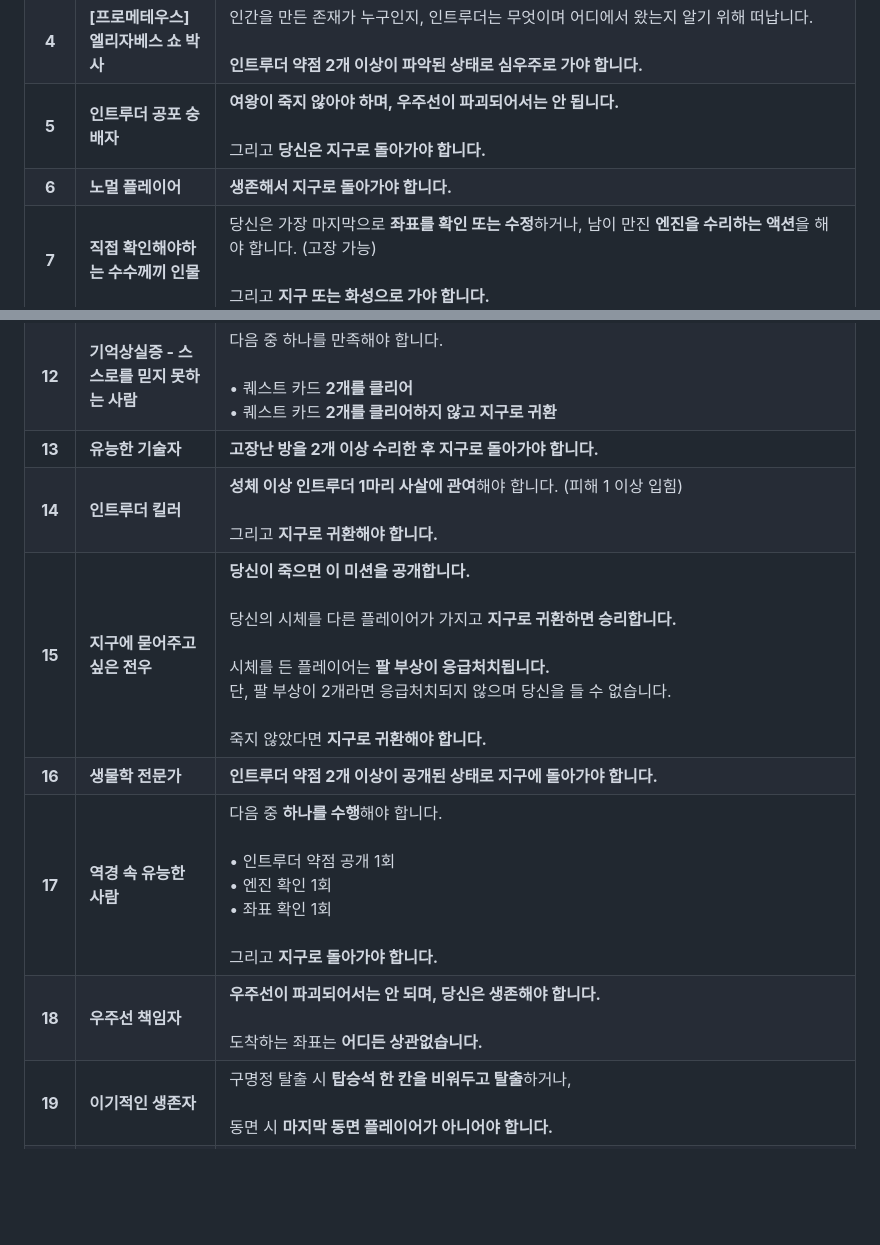
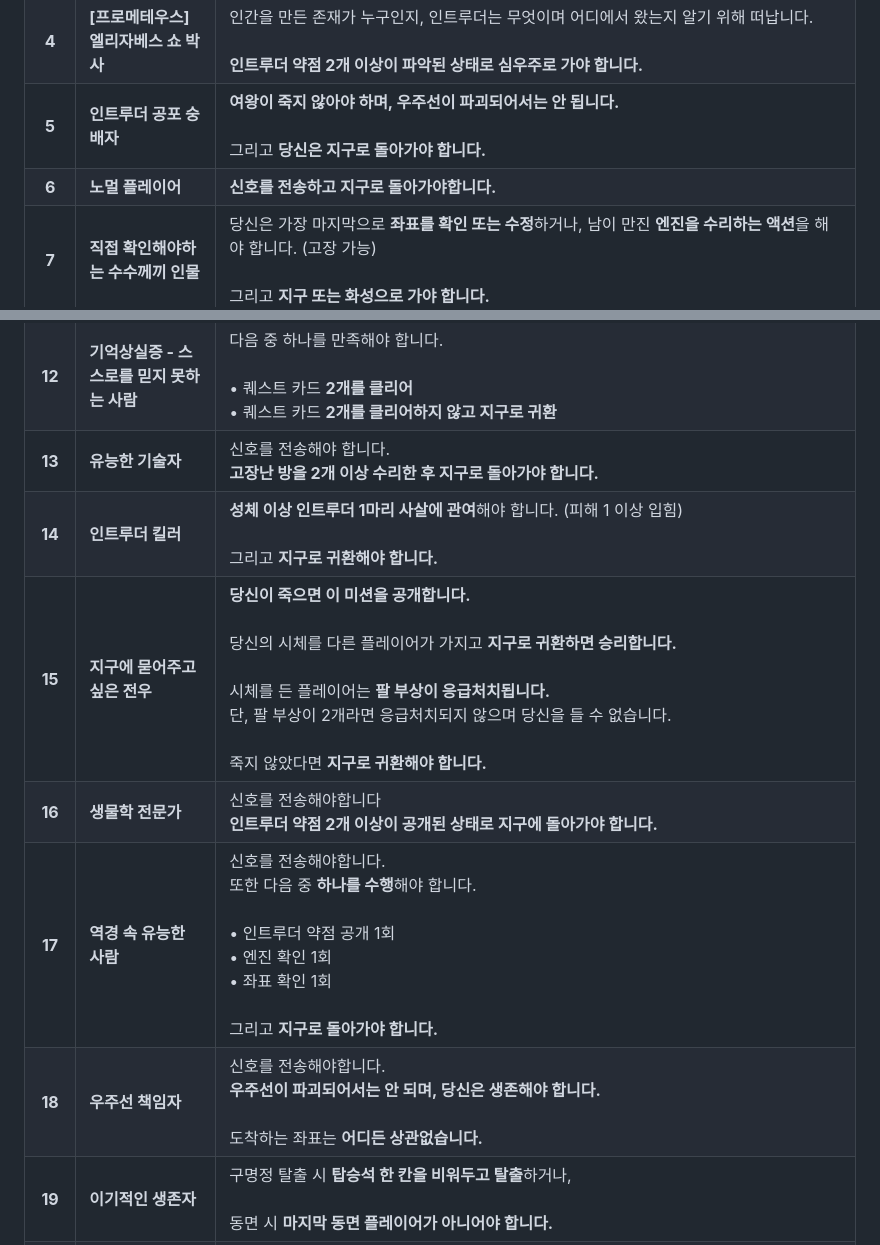
Before and after one commit to eiop77/eiop77.github.io, a Markdown page: README.md, 2 parts joined by grey strips. GitHub-like rendering; blank space fills up the shorter version.

```diff
--- a/README.md
+++ b/README.md
@@ -11,19 +11,19 @@ AI 이미지를 활용하여 제작한 **NEMESIS 커스텀 목표 카드**입니
 |  **3** | **웨이랜드 보안 책임자**            | **당신은 전투중에도 구명정 탑승이 가능합니다.**<br>전투중에 구명정 탑승 시도시 이 목표카드를 공개합니다<br>당신을 제외한 **모든 인원이 지구로 돌아가지 못하거나 사망해야 합니다.**<br><br>그리고 **당신은 지구로 돌아가야 합니다.**                                                                                                                                                                                                                                                                                                               |
 |  **4** | **[프로메테우스] 엘리자베스 쇼 박사**      | 인간을 만든 존재가 누구인지, 인트루더는 무엇이며 어디에서 왔는지 알기 위해 떠납니다.<br><br>**인트루더 약점 2개 이상이 파악된 상태로 심우주로 가야 합니다.**                                                                                                                                                                                                                                                                                                                                |
 |  **5** | **인트루더 공포 숭배자**            | **여왕이 죽지 않아야 하며, 우주선이 파괴되어서는 안 됩니다.**<br><br>그리고 **당신은 지구로 돌아가야 합니다.**                                                                                                                                                                                                                                                                                                                                                         |
-|  **6** | **노멀 플레이어**                | **생존해서 지구로 돌아가야 합니다.**                                                                                                                                                                                                                                                                                                                                                                                                         |
+|  **6** | **노멀 플레이어**                | **신호를 전송하고 지구로 돌아가야합니다.**                                                                                                                                                                                                                                                                                                                                                                                                         |
 |  **7** | **직접 확인해야하는 수수께끼 인물**      | 당신은 가장 마지막으로 **좌표를 확인 또는 수정**하거나, 남이 만진 **엔진을 수리하는 액션**을 해야 합니다. (고장 가능)<br><br>그리고 **지구 또는 화성으로 가야 합니다.**                                                                                                                                                                                                                                                                                                                     |
 |  **8** | **우주 상인**                  | 자의에 의해서든 타인에 의해서든 **당신과의 거래가 2번 이루어져야 합니다.**<br><br>아이템 또는 물체의 **실제 거래가 이루어져야 합니다.**<br><br>그리고 **지구로 돌아가야 합니다.**                                                                                                                                                                                                                                                                                                              |
 |  **9** | **파멸의 씨앗**                 | **인트루더 알을 가진 채 지구 또는 화성에 도착해야 합니다.**                                                                                                                                                                                                                                                                                                                                                                                           |
 | **10** | **동면 속 기적적 생존자**           | 반드시 **동면을 통해 지구에 도착해야 합니다.**<br><br>동면 상태로 지구에 도착하면 **스캐너 과정을 생략하고 승리합니다.**                                                                                                                                                                                                                                                                                                                                                    |
 | **11** | **동료애가 깊은 사람**             | 다른 플레이어 1명 이상이 **구명정으로 탈출한 후 구명정으로 탈출**하거나,<br><br>다른 플레이어 1명 이상이 **동면한 후 동면하여 지구로 가야 합니다.**                                                                                                                                                                                                                                                                                                                                   |
 | **12** | **기억상실증 - 스스로를 믿지 못하는 사람** | 다음 중 하나를 만족해야 합니다.<br><br>• 퀘스트 카드 **2개를 클리어**<br>• 퀘스트 카드 **2개를 클리어하지 않고 지구로 귀환**                                                                                                                                                                                                                                                                                                                                             |
-| **13** | **유능한 기술자**                | **고장난 방을 2개 이상 수리한 후 지구로 돌아가야 합니다.**                                                                                                                                                                                                                                                                                                                                                                                           |
+| **13** | **유능한 기술자**                | 신호를 전송해야 합니다.<br> **고장난 방을 2개 이상 수리한 후 지구로 돌아가야 합니다.**                                                                                                                                                                                                                                                                                                                                                                                           |
 | **14** | **인트루더 킬러**                | **성체 이상 인트루더 1마리 사살에 관여**해야 합니다. (피해 1 이상 입힘)<br><br>그리고 **지구로 귀환해야 합니다.**                                                                                                                                                                                                                                                                                                                                                     |
 | **15** | **지구에 묻어주고 싶은 전우**         | **당신이 죽으면 이 미션을 공개합니다.**<br><br>당신의 시체를 다른 플레이어가 가지고 **지구로 귀환하면 승리합니다.**<br><br>시체를 든 플레이어는 **팔 부상이 응급처치됩니다.**<br>단, 팔 부상이 2개라면 응급처치되지 않으며 당신을 들 수 없습니다.<br><br>죽지 않았다면 **지구로 귀환해야 합니다.**                                                                                                                                                                                                                                      |
-| **16** | **생물학 전문가**                | **인트루더 약점 2개 이상이 공개된 상태로 지구에 돌아가야 합니다.**                                                                                                                                                                                                                                                                                                                                                                                       |
-| **17** | **역경 속 유능한 사람**            | 다음 중 **하나를 수행**해야 합니다.<br><br>• 인트루더 약점 공개 1회<br>• 엔진 확인 1회<br>• 좌표 확인 1회<br><br>그리고 **지구로 돌아가야 합니다.**                                                                                                                                                                                                                                                                                                                         |
-| **18** | **우주선 책임자**                | **우주선이 파괴되어서는 안 되며, 당신은 생존해야 합니다.**<br><br>도착하는 좌표는 **어디든 상관없습니다.**                                                                                                                                                                                                                                                                                                                                                            |
+| **16** | **생물학 전문가**                | 신호를 전송해야합니다<br> **인트루더 약점 2개 이상이 공개된 상태로 지구에 돌아가야 합니다.**                                                                                                                                                                                                                                                                                                                                                                                       |
+| **17** | **역경 속 유능한 사람**            | 신호를 전송해야합니다.<br> 또한 다음 중 **하나를 수행**해야 합니다.<br><br>• 인트루더 약점 공개 1회<br>• 엔진 확인 1회<br>• 좌표 확인 1회<br><br>그리고 **지구로 돌아가야 합니다.**                                                                                                                                                                                                                                                                                                                         |
+| **18** | **우주선 책임자**                | 신호를 전송해야합니다.<br> **우주선이 파괴되어서는 안 되며, 당신은 생존해야 합니다.**<br><br>도착하는 좌표는 **어디든 상관없습니다.**                                                                                                                                                                                                                                                                                                                                                            |
 | **19** | **이기적인 생존자**               | 구명정 탈출 시 **탑승석 한 칸을 비워두고 탈출**하거나,<br><br>동면 시 **마지막 동면 플레이어가 아니어야 합니다.**                                                                                                                                                                                                                                                                                                                                                       |
 | **20** | **장비 전문가**                 | 아이템 **빨강 / 노랑 / 초록 색상 중 2개 이상**을 보유하거나,<br>**파란색 아이템 1개 이상**을 보유한 채<br><br>**지구로 돌아가야 합니다.**                                                                                                                                                                                                                                                                                                                                    |
 | **21** | **화성 개척자**                 | **당신은 화성에 도착하면 승리합니다. 혹은 지구로 귀환해야 하는 목표를 가진 다른 플레이어와 함께 화성에 도착하면 당신과 해당 플레이어들은 승리합니다.**<br><br>단, 당신과 해당 플레이어들은 **모두 오염검사를 통과해야 합니다.**                                                                                                                                                                                                                                                                                                                                |
```
